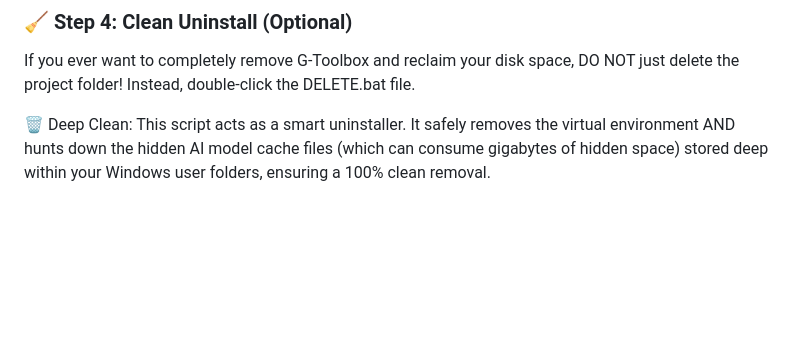
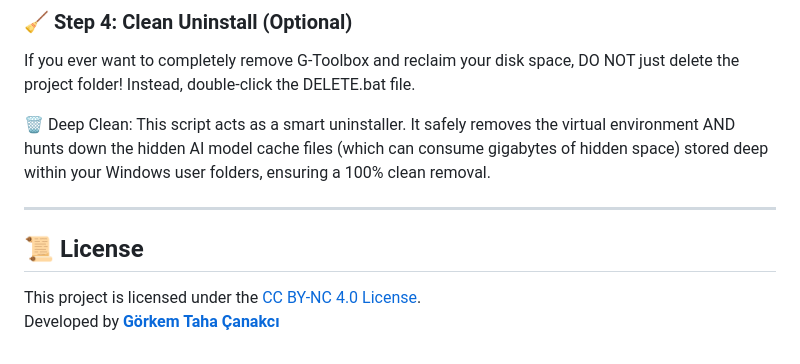
Before and after one commit to Gorkem-Taha/G-Toolbox, a Markdown page: README.md, the part around the change. GitHub-like rendering; blank space fills up the shorter version.

```diff
--- a/README.md
+++ b/README.md
@@ -106,3 +106,9 @@ Open your favorite web browser and navigate to your private, offline workspace:
 If you ever want to completely remove G-Toolbox and reclaim your disk space, DO NOT just delete the project folder! Instead, double-click the DELETE.bat file.
 
 🗑️ Deep Clean: This script acts as a smart uninstaller. It safely removes the virtual environment AND hunts down the hidden AI model cache files (which can consume gigabytes of hidden space) stored deep within your Windows user folders, ensuring a 100% clean removal.
+
+---
+
+## 📜 License
+This project is licensed under the [CC BY-NC 4.0 License](LICENSE).
+Developed by **[Görkem Taha Çanakcı](https://github.com/Gorkem-Taha)**
```
